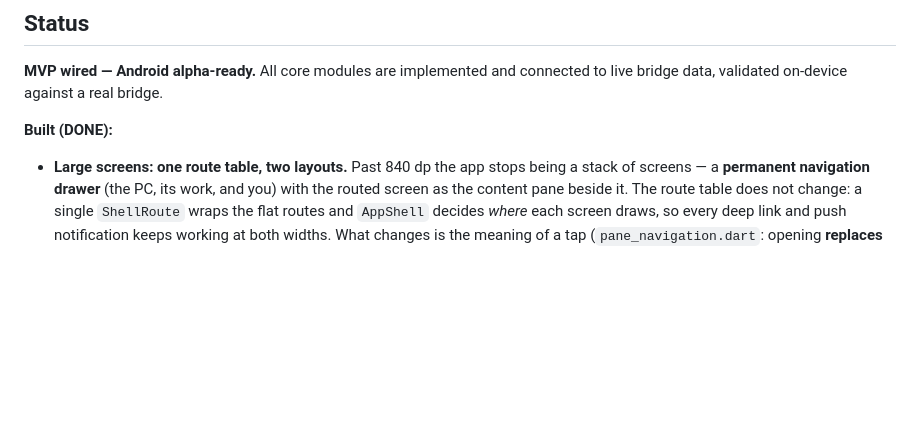
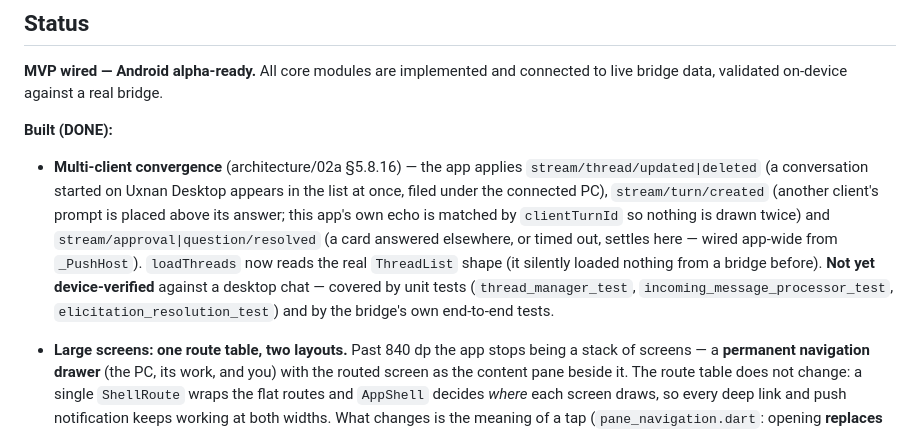
Before and after one commit to luisgamas/uxnan, a Markdown page: uxnanmobile/FOR-DEV.md, the part around the change. Drawn GitHub-style; blank space fills up the shorter version.

Commit message:
docs: say a chat started on either app carries on in the other
Root README (EN/ES) intro and the mobile FOR-DEV status: the phone applies
the multi-client notifications (not yet device-verified against a desktop
chat).

```diff
--- a/uxnanmobile/FOR-DEV.md
+++ b/uxnanmobile/FOR-DEV.md
@@ -16,6 +16,18 @@ Deferred implementation work (code the team/agent will do later). Distinct from
 connected to live bridge data, validated on-device against a real bridge.
 
 **Built (DONE):**
+
+- **Multi-client convergence** (architecture/02a §5.8.16) — the app applies
+  `stream/thread/updated|deleted` (a conversation started on Uxnan Desktop
+  appears in the list at once, filed under the connected PC),
+  `stream/turn/created` (another client's prompt is placed above its answer;
+  this app's own echo is matched by `clientTurnId` so nothing is drawn twice)
+  and `stream/approval|question/resolved` (a card answered elsewhere, or timed
+  out, settles here — wired app-wide from `_PushHost`). `loadThreads` now reads
+  the real `ThreadList` shape (it silently loaded nothing from a bridge before).
+  **Not yet device-verified** against a desktop chat — covered by unit tests
+  (`thread_manager_test`, `incoming_message_processor_test`,
+  `elicitation_resolution_test`) and by the bridge's own end-to-end tests.
 
 - **Large screens: one route table, two layouts.** Past 840 dp the app stops
   being a stack of screens — a **permanent navigation drawer** (the PC, its
```
Also changed, not shown: README.es.md (+1 -1 lines), README.md (+2 -1 lines).
